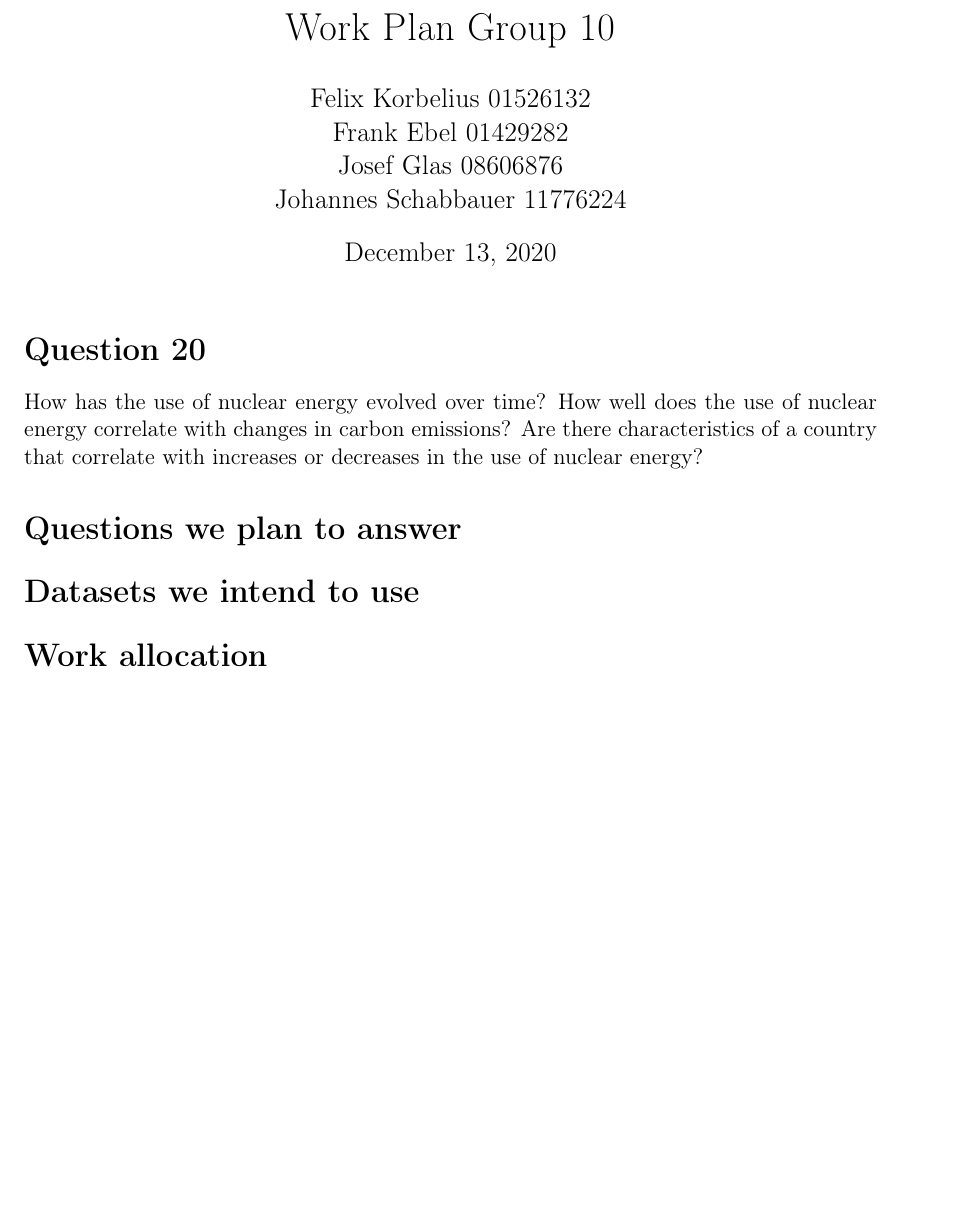
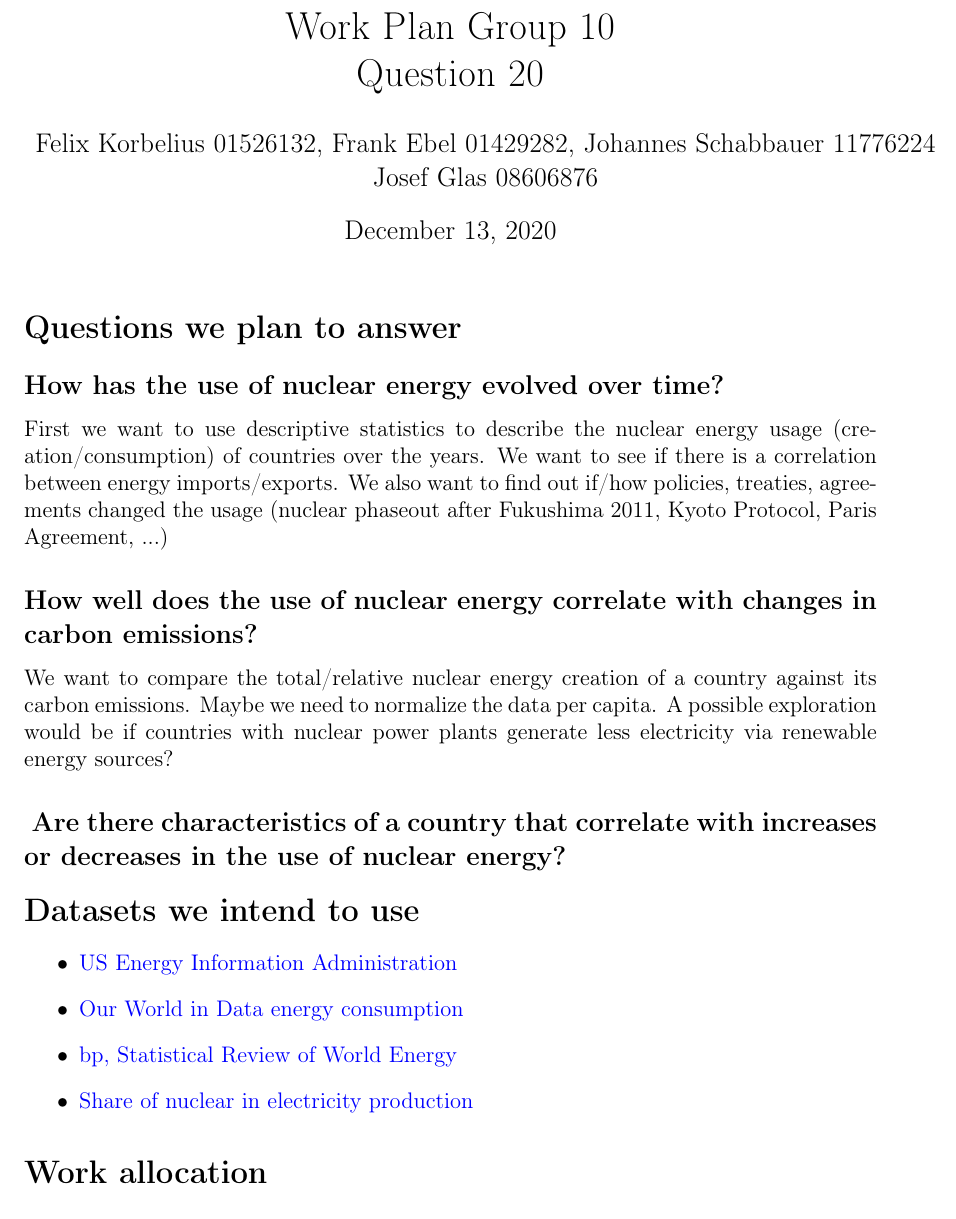
Before and after one commit to e8606876/dopp10, a LaTeX document (work plan/work plan.tex): part of the page, cut so that both start at the same text, the shorter picture padded with empty space. Compiled offline with pdfLaTeX.

Commit message:
add some text

```diff
--- a/work plan/work plan.tex
+++ b/work plan/work plan.tex
@@ -17,19 +25,35 @@
 
 \maketitle
 
-\section*{Question 20}
-
-How has the use of nuclear energy evolved over time? How well does the use of nuclear energy correlate with changes in carbon emissions? Are there characteristics of a country that correlate with increases or decreases in the use of nuclear energy?
-
 
 \section*{Questions we plan to answer}
 
+	\subsection*{How has the use of nuclear energy evolved over time?}
+	First we want to use descriptive statistics to describe the nuclear energy usage (creation/consumption) of countries over the years. We want to see if there is a correlation between energy imports/exports. We also want to find out if/how policies, treaties, agreements changed the usage (nuclear phaseout after Fukushima 2011, Kyoto Protocol, Paris Agreement, ...)
+
+	\subsection*{How well does the use of nuclear energy correlate with changes in carbon emissions?}
+	We want to compare the total/relative nuclear energy creation of a country against its carbon emissions. Maybe we need to normalize the data per capita.  A possible exploration would be if countries with nuclear power plants generate less electricity via renewable energy sources?
+
+	\subsection*{ Are there characteristics of a country that correlate with increases or decreases in the use of nuclear energy?}
+
 
 \section*{Datasets we intend to use}
+	\begin{itemize}
+		\item
+			\href{https://www.eia.gov/international/data/world}{US Energy Information Administration}
+
+		\item
+			\href{https://ourworldindata.org/grapher/energy-consumption-by-source-and-region?tab=table&time=earliest..latest}{Our World in Data energy consumption}
+
+		\item
+			\href{https://www.bp.com/en/global/corporate/energy-economics/statistical-review-of-world-energy.html}{bp, Statistical Review of World Energy}
+
+		\item
+			\href{https://ourworldindata.org/grapher/nuclear-renewables-electricity?time=1985..latest}{Share of nuclear in electricity production}
+	\end{itemize}
 
 
 \section*{Work allocation}
 
 
-
 \end{document}
```
Also changed, not shown: work plan/work plan.pdf, work plan/work plan.tex (14 more changed lines), 4 other files.
